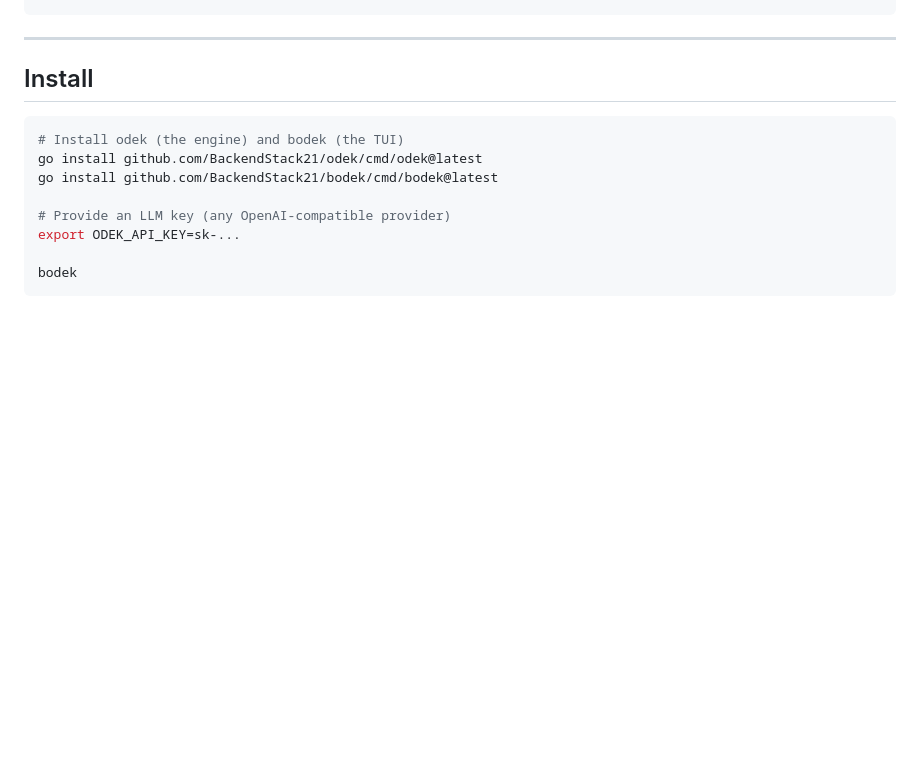
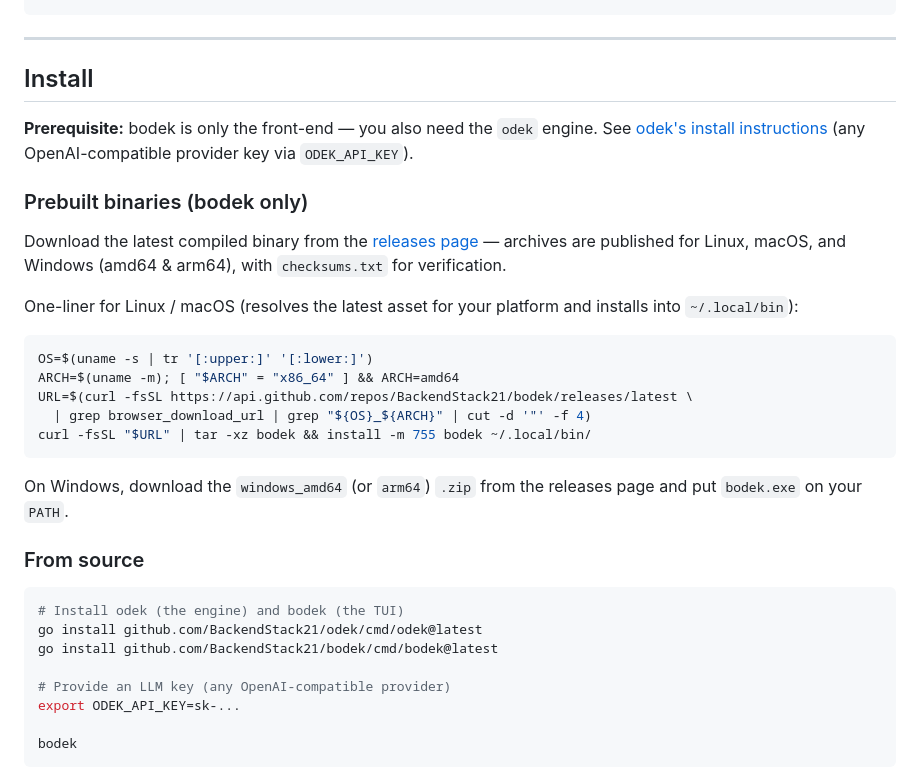
Before and after one commit to BackendStack21/bodek, a Markdown page: README.md, the part around the change. Rendered like a GitHub page; blank space fills up the shorter version.

Commit message:
docs: install prebuilt bodek binary from GitHub releases
Add a releases-based install path (linux/darwin/windows archives with a
platform-resolving one-liner) and call out odek as a prerequisite with a
link to its repo. Source install moved under its own heading.

````diff
--- a/README.md
+++ b/README.md
@@ -51,6 +51,33 @@ bodek reuses that exact protocol from the terminal, which means:
 ---
 
 ## Install
+
+**Prerequisite:** bodek is only the front-end — you also need the `odek`
+engine. See [odek's install instructions](https://github.com/BackendStack21/odek)
+(any OpenAI-compatible provider key via `ODEK_API_KEY`).
+
+### Prebuilt binaries (bodek only)
+
+Download the latest compiled binary from the
+[releases page](https://github.com/BackendStack21/bodek/releases) — archives
+are published for Linux, macOS, and Windows (amd64 & arm64), with
+`checksums.txt` for verification.
+
+One-liner for Linux / macOS (resolves the latest asset for your platform and
+installs into `~/.local/bin`):
+
+```bash
+OS=$(uname -s | tr '[:upper:]' '[:lower:]')
+ARCH=$(uname -m); [ "$ARCH" = "x86_64" ] && ARCH=amd64
+URL=$(curl -fsSL https://api.github.com/repos/BackendStack21/bodek/releases/latest \
+  | grep browser_download_url | grep "${OS}_${ARCH}" | cut -d '"' -f 4)
+curl -fsSL "$URL" | tar -xz bodek && install -m 755 bodek ~/.local/bin/
+```
+
+On Windows, download the `windows_amd64` (or `arm64`) `.zip` from the
+releases page and put `bodek.exe` on your `PATH`.
+
+### From source
 
 ```bash
 # Install odek (the engine) and bodek (the TUI)
````
